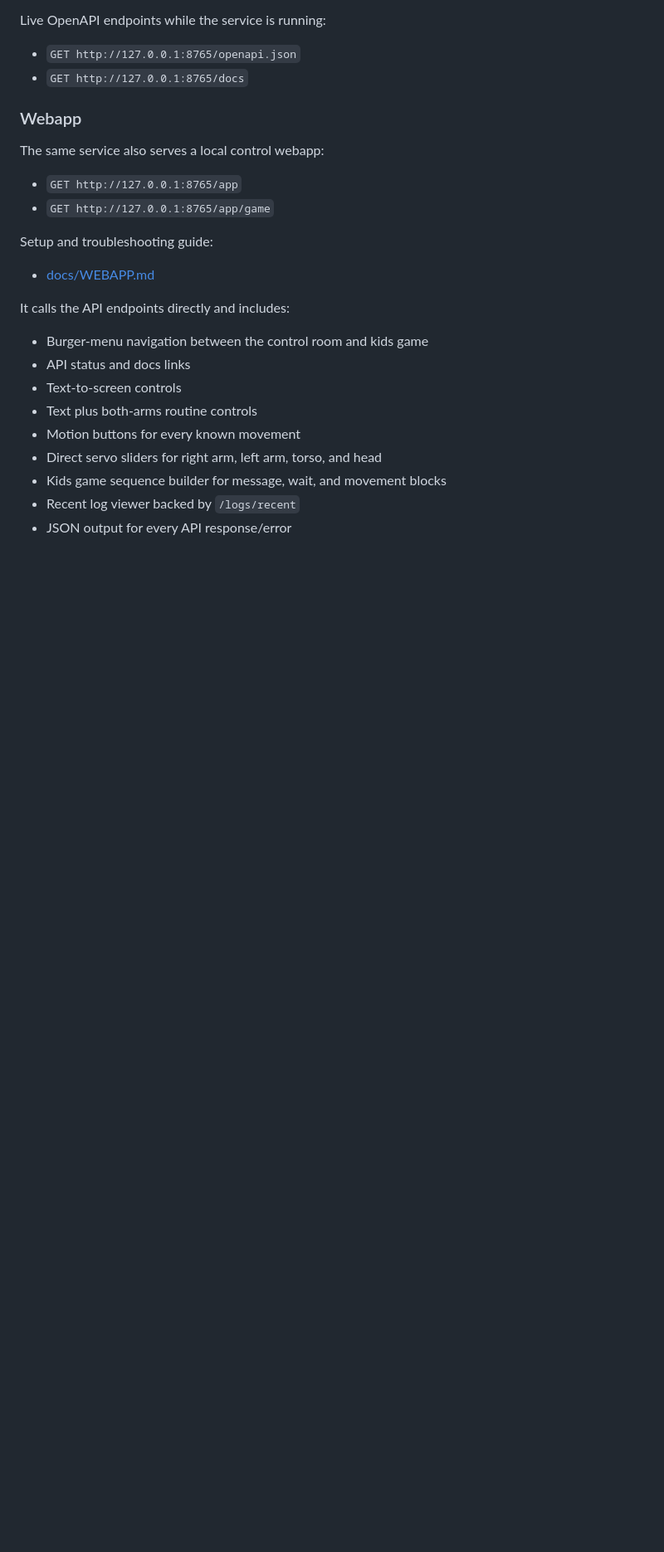
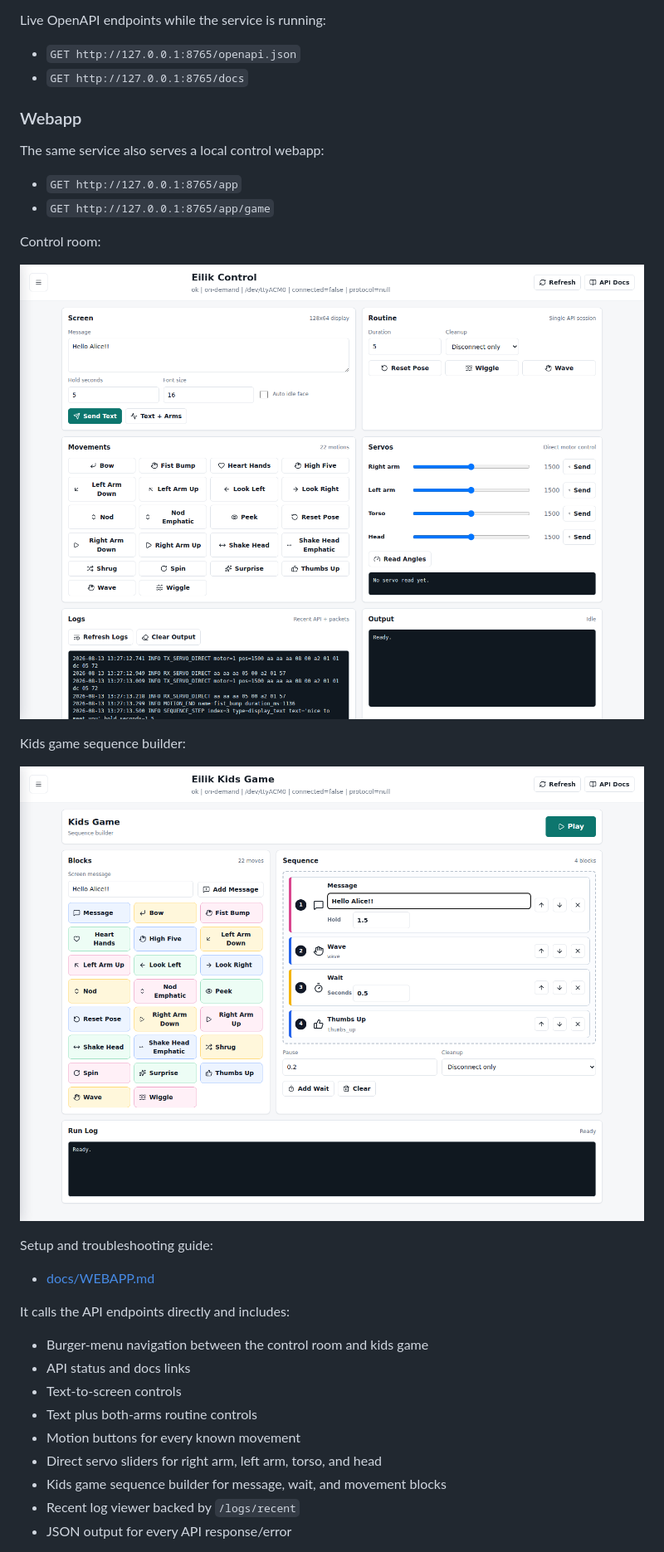
Before and after one commit to strognoff/eilik-sdk, a Markdown page: README.md, the part around the change. Shown: that part at 83% size. Drawn GitHub-style; pictures changed too: docs/assets/webapp-control-room.png (added), docs/assets/webapp-kids-builder.png (added); blank space fills up the shorter version.

Commit message:
Add webapp screenshots to README

```diff
--- a/README.md
+++ b/README.md
@@ -141,6 +141,14 @@ The same service also serves a local control webapp:
 
 - `GET http://127.0.0.1:8765/app`
 - `GET http://127.0.0.1:8765/app/game`
+
+Control room:
+
+![Eilik control room webapp](docs/assets/webapp-control-room.png)
+
+Kids game sequence builder:
+
+![Eilik kids game sequence builder](docs/assets/webapp-kids-builder.png)
 
 Setup and troubleshooting guide:
 
```
